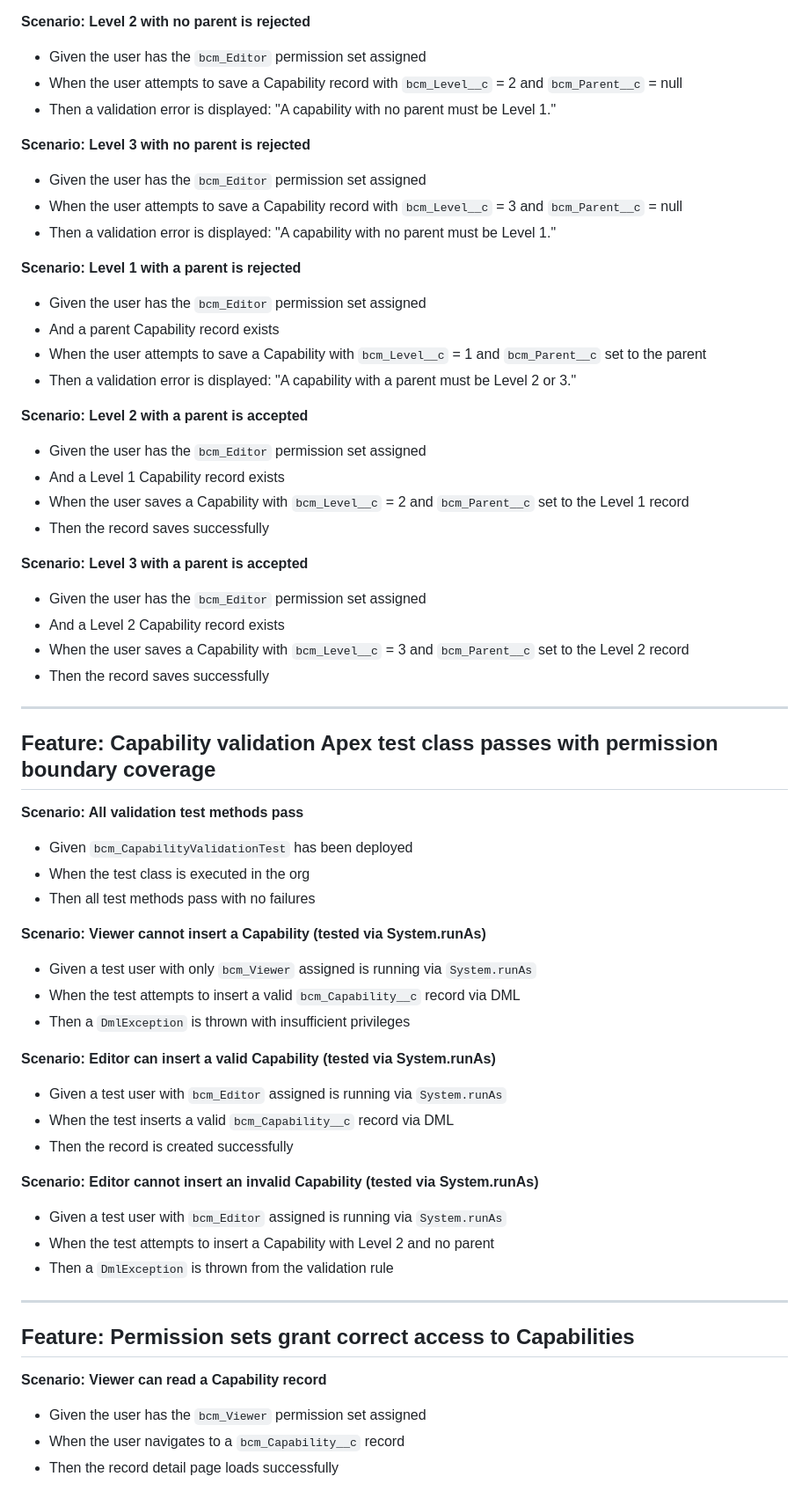
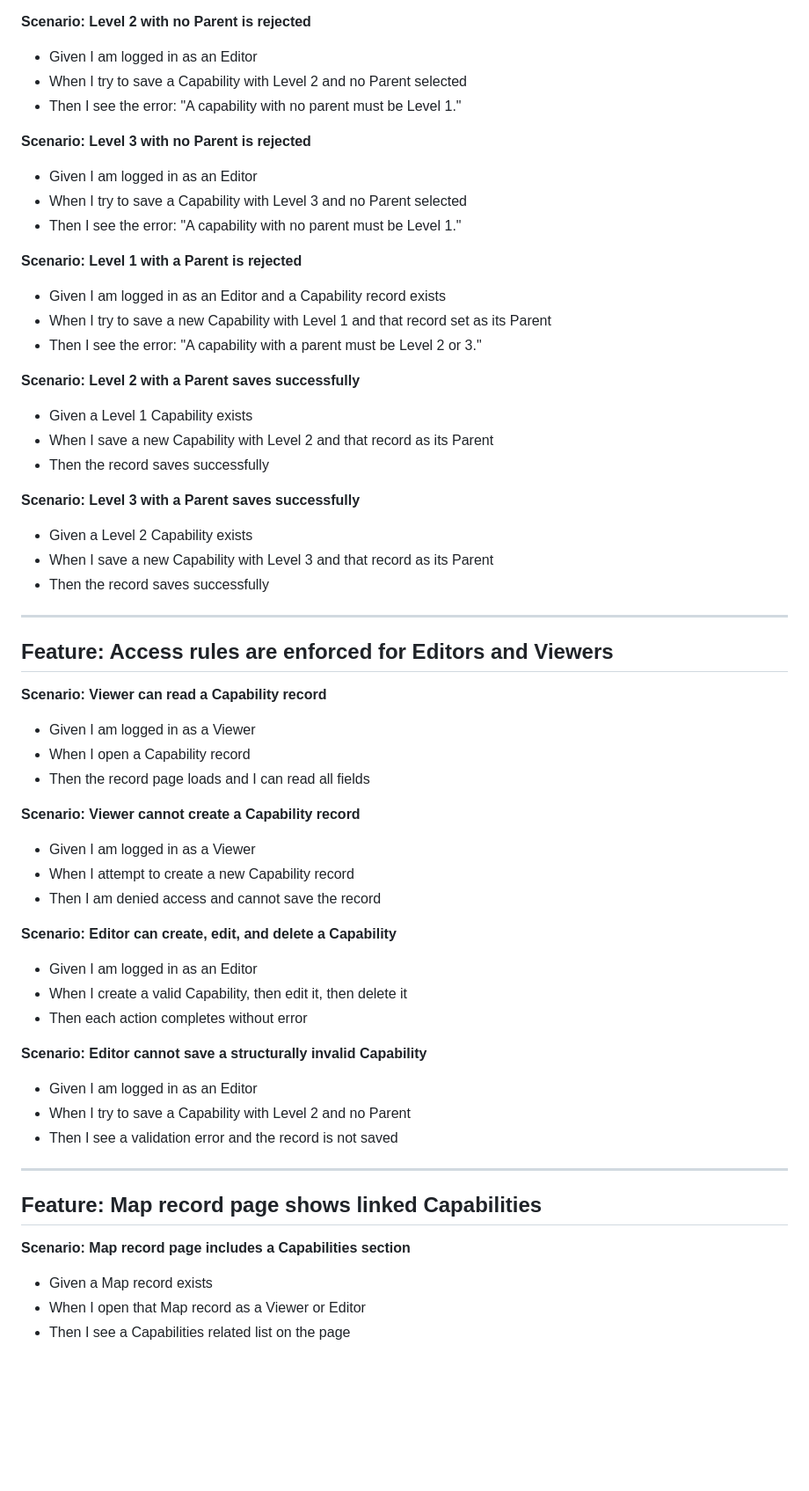
Before and after one commit to deniskrizanovic/sf_businesscapability, a Markdown page: docs/specs/step-02-capability-object.md, the part around one of its changes. Shown at 88% size. GitHub-like rendering; blank space fills up the shorter version.

```diff
--- a/docs/specs/step-02-capability-object.md
+++ b/docs/specs/step-02-capability-object.md
@@ -47,63 +71,60 @@
 - Then the record saves successfully
 
-**Scenario: Level 2 with no parent is rejected**
-- Given the user has the `bcm_Editor` permission set assigned
-- When the user attempts to save a Capability record with `bcm_Level__c` = 2 and `bcm_Parent__c` = null
-- Then a validation error is displayed: "A capability with no parent must be Level 1."
+**Scenario: Level 2 with no Parent is rejected**
+- Given I am logged in as an Editor
+- When I try to save a Capability with Level 2 and no Parent selected
+- Then I see the error: "A capability with no parent must be Level 1."
 
-**Scenario: Level 3 with no parent is rejected**
-- Given the user has the `bcm_Editor` permission set assigned
-- When the user attempts to save a Capability record with `bcm_Level__c` = 3 and `bcm_Parent__c` = null
-- Then a validation error is displayed: "A capability with no parent must be Level 1."
+**Scenario: Level 3 with no Parent is rejected**
+- Given I am logged in as an Editor
+- When I try to save a Capability with Level 3 and no Parent selected
+- Then I see the error: "A capability with no parent must be Level 1."
 
-**Scenario: Level 1 with a parent is rejected**
-- Given the user has the `bcm_Editor` permission set assigned
-- And a parent Capability record exists
-- When the user attempts to save a Capability with `bcm_Level__c` = 1 and `bcm_Parent__c` set to the parent
-- Then a validation error is displayed: "A capability with a parent must be Level 2 or 3."
+**Scenario: Level 1 with a Parent is rejected**
+- Given I am logged in as an Editor and a Capability record exists
+- When I try to save a new Capability with Level 1 and that record set as its Parent
+- Then I see the error: "A capability with a parent must be Level 2 or 3."
 
-**Scenario: Level 2 with a parent is accepted**
-- Given the user has the `bcm_Editor` permission set assigned
-- And a Level 1 Capability record exists
-- When the user saves a Capability with `bcm_Level__c` = 2 and `bcm_Parent__c` set to the Level 1 record
+**Scenario: Level 2 with a Parent saves successfully**
+- Given a Level 1 Capability exists
+- When I save a new Capability with Level 2 and that record as its Parent
 - Then the record saves successfully
 
-**Scenario: Level 3 with a parent is accepted**
-- Given the user has the `bcm_Editor` permission set assigned
-- And a Level 2 Capability record exists
-- When the user saves a Capability with `bcm_Level__c` = 3 and `bcm_Parent__c` set to the Level 2 record
+**Scenario: Level 3 with a Parent saves successfully**
+- Given a Level 2 Capability exists
+- When I save a new Capability with Level 3 and that record as its Parent
 - Then the record saves successfully
 
 ---
 
-## Feature: Capability validation Apex test class passes with permission boundary coverage
+## Feature: Access rules are enforced for Editors and Viewers
 
-**Scenario: All validation test methods pass**
-- Given `bcm_CapabilityValidationTest` has been deployed
-- When the test class is executed in the org
-- Then all test methods pass with no failures
+**Scenario: Viewer can read a Capability record**
+- Given I am logged in as a Viewer
+- When I open a Capability record
+- Then the record page loads and I can read all fields
 
-**Scenario: Viewer cannot insert a Capability (tested via System.runAs)**
-- Given a test user with only `bcm_Viewer` assigned is running via `System.runAs`
-- When the test attempts to insert a valid `bcm_Capability__c` record via DML
-- Then a `DmlException` is thrown with insufficient privileges
+**Scenario: Viewer cannot create a Capability record**
+- Given I am logged in as a Viewer
+- When I attempt to create a new Capability record
+- Then I am denied access and cannot save the record
 
-**Scenario: Editor can insert a valid Capability (tested via System.runAs)**
-- Given a test user with `bcm_Editor` assigned is running via `System.runAs`
-- When the test inserts a valid `bcm_Capability__c` record via DML
-- Then the record is created successfully
+**Scenario: Editor can create, edit, and delete a Capability**
+- Given I am logged in as an Editor
+- When I create a valid Capability, then edit it, then delete it
+- Then each action completes without error
 
-**Scenario: Editor cannot insert an invalid Capability (tested via System.runAs)**
-- Given a test user with `bcm_Editor` assigned is running via `System.runAs`
-- When the test attempts to insert a Capability with Level 2 and no parent
-- Then a `DmlException` is thrown from the validation rule
+**Scenario: Editor cannot save a structurally invalid Capability**
+- Given I am logged in as an Editor
+- When I try to save a Capability with Level 2 and no Parent
+- Then I see a validation error and the record is not saved
 
 ---
 
-## Feature: Permission sets grant correct access to Capabilities
+## Feature: Map record page shows linked Capabilities
 
-**Scenario: Viewer can read a Capability record**
-- Given the user has the `bcm_Viewer` permission set assigned
-- When the user navigates to a `bcm_Capability__c` record
-- Then the record detail page loads successfully
+**Scenario: Map record page includes a Capabilities section**
+- Given a Map record exists
+- When I open that Map record as a Viewer or Editor
+- Then I see a Capabilities related list on the page
 
```
Also changed, not shown: other parts of docs/specs/step-02-capability-object.md (+70 -51 lines), docs/design/99-cosmic-function-point-count.md (renamed from docs/design/08-cosmic-function-point-count.md).
